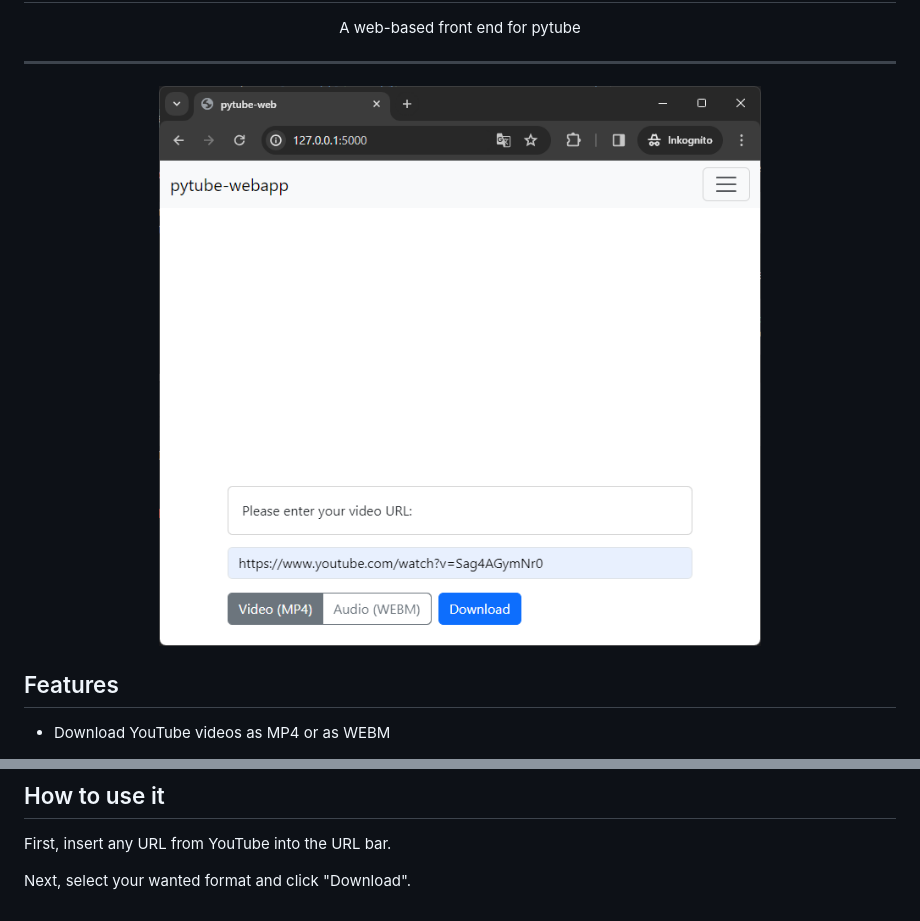
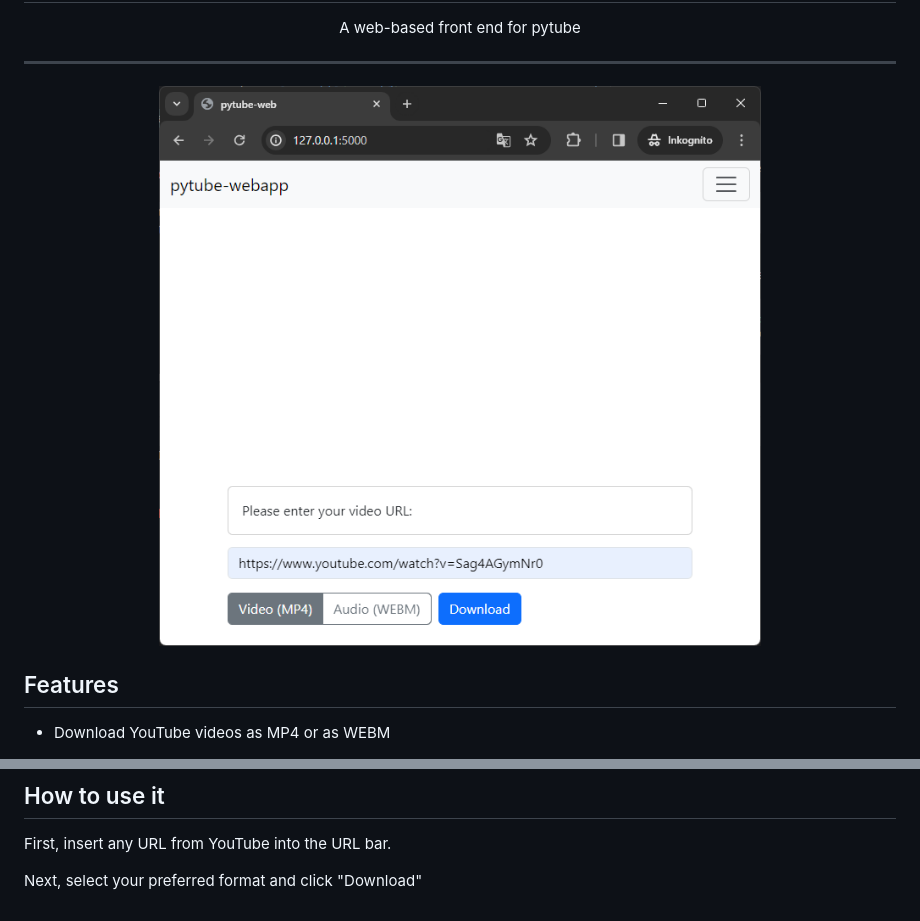
Before and after one commit to Nitro4542/pytube-webapp, a Markdown page: README.md, 2 parts joined by grey strips. Drawn GitHub-style.

Commit message:
Move image to branding + Update README.md

```diff
--- a/README.md
+++ b/README.md
@@ -6,7 +6,7 @@
 ---
 
 <p align="center">
-<img src="Screenshots/1.png" width="90%">
+<img src="branding/screenshot.png">
 </p>
 
 ## Features
@@ -46,4 +46,4 @@ python main.py
 
 First, insert any URL from YouTube into the URL bar.
 
-Next, select your wanted format and click "Download".
+Next, select your preferred format and click "Download"
```
Also changed, not shown: branding/screenshot.png (renamed from Screenshots/1.png).
